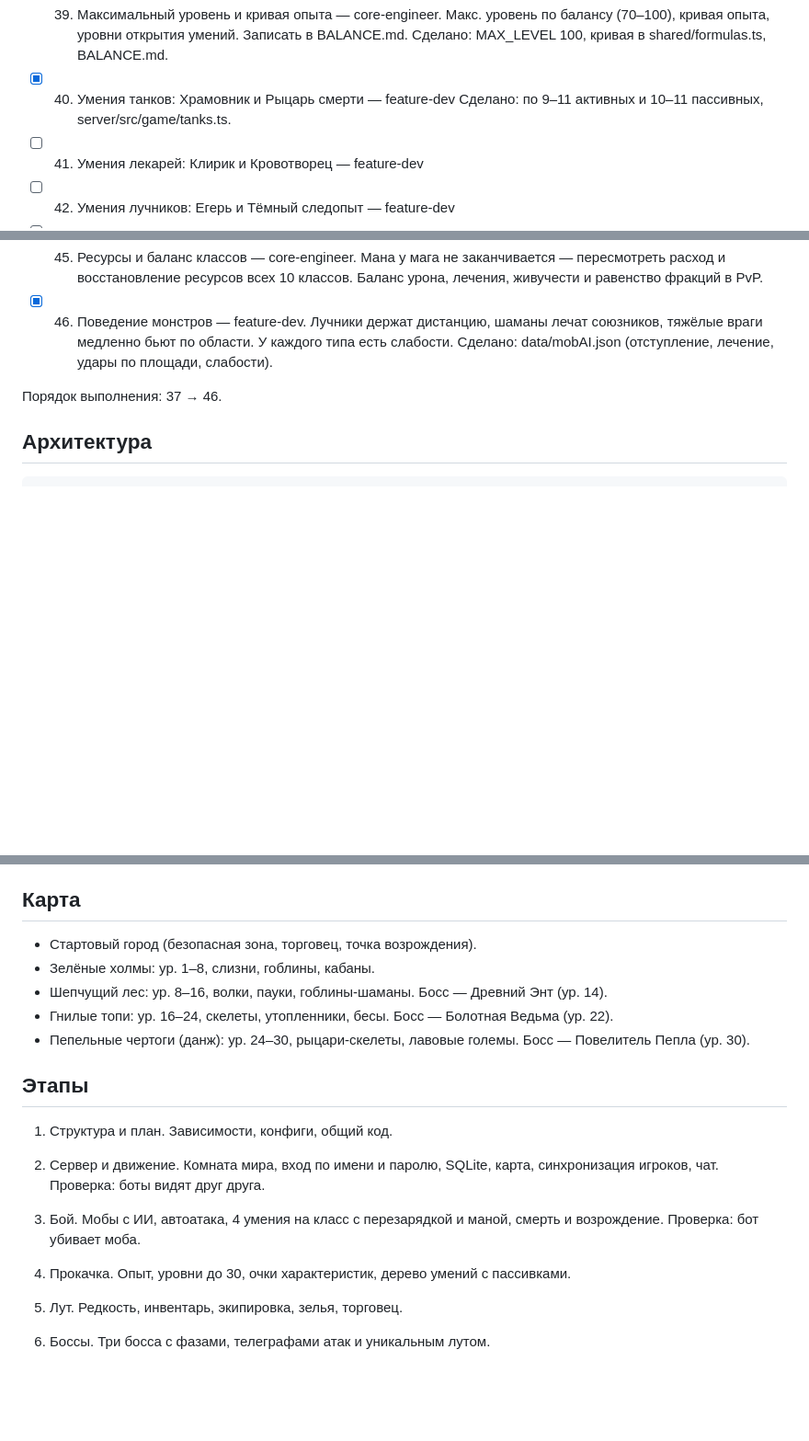
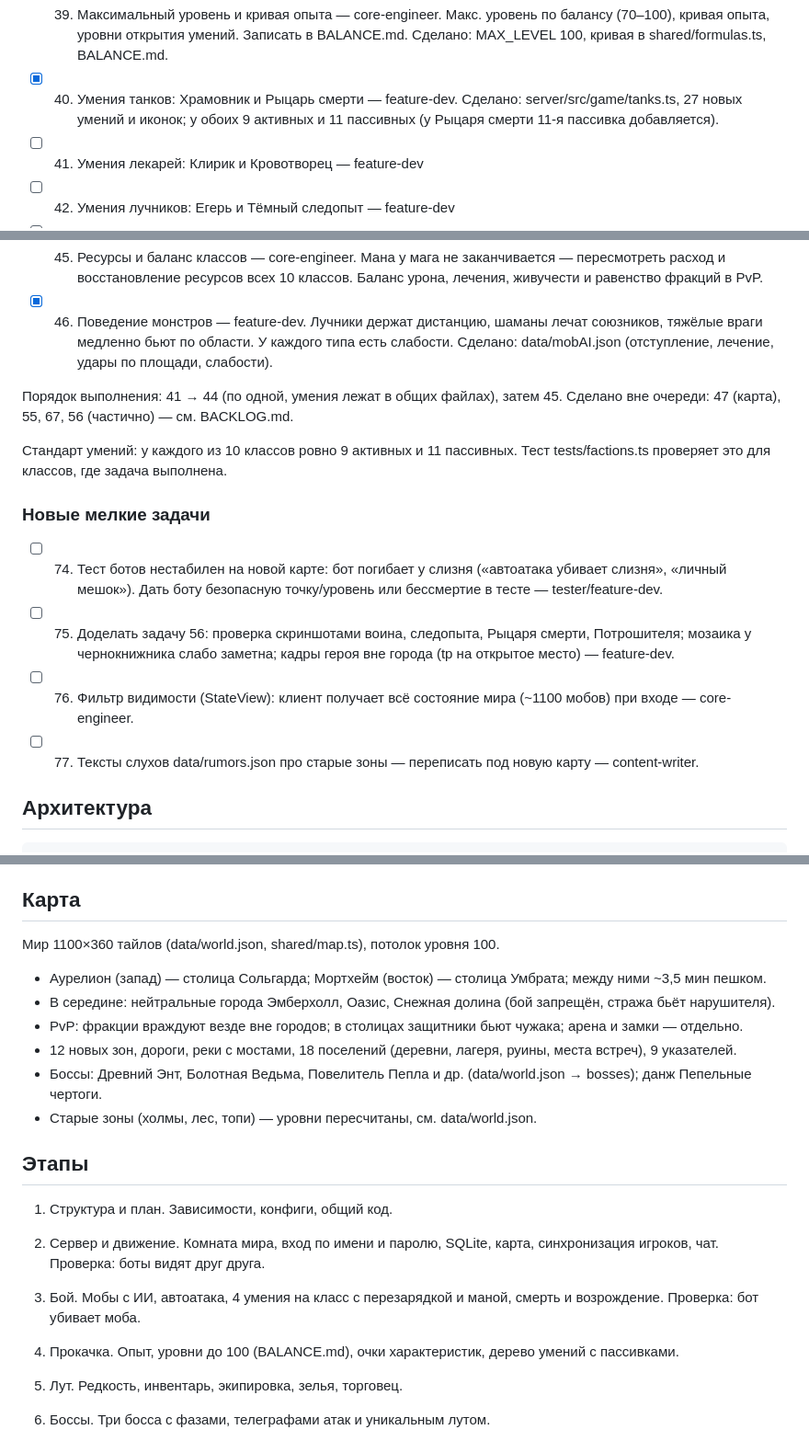
Before and after one commit to vernondevs/Projects, a Markdown page: PLAN.md, 3 parts joined by grey strips. Shown at 92% size. Rendered like a GitHub page; blank space fills up the shorter version.

Commit message:
План и бэклог: статус, стандарт умений 9+11, новая карта, мелкие задачи 74–77
Co-Authored-By: Claude Sonnet 5.5 <noreply@anthropic.com>

```diff
--- a/PLAN.md
+++ b/PLAN.md
@@ -19,7 +19,7 @@
   - Нейтральные города: сражаться нельзя, стража атакует нарушителя.
   - Каждому новому классу — базовые 3–4 умения; полный набор — в задачах 40–44.
 - [x] 39. Максимальный уровень и кривая опыта — core-engineer. Макс. уровень по балансу (70–100), кривая опыта, уровни открытия умений. Записать в BALANCE.md. Сделано: MAX_LEVEL 100, кривая в shared/formulas.ts, BALANCE.md.
-- [x] 40. Умения танков: Храмовник и Рыцарь смерти — feature-dev Сделано: по 9–11 активных и 10–11 пассивных, server/src/game/tanks.ts.
+- [x] 40. Умения танков: Храмовник и Рыцарь смерти — feature-dev. Сделано: server/src/game/tanks.ts, 27 новых умений и иконок; у обоих 9 активных и 11 пассивных (у Рыцаря смерти 11-я пассивка добавляется).
 - [ ] 41. Умения лекарей: Клирик и Кровотворец — feature-dev
 - [ ] 42. Умения лучников: Егерь и Тёмный следопыт — feature-dev
 - [ ] 43. Умения магов: Боевой маг и Чернокнижник — feature-dev
@@ -28,7 +28,16 @@
 - [ ] 45. Ресурсы и баланс классов — core-engineer. Мана у мага не заканчивается — пересмотреть расход и восстановление ресурсов всех 10 классов. Баланс урона, лечения, живучести и равенство фракций в PvP.
 - [x] 46. Поведение монстров — feature-dev. Лучники держат дистанцию, шаманы лечат союзников, тяжёлые враги медленно бьют по области. У каждого типа есть слабости. Сделано: data/mobAI.json (отступление, лечение, удары по площади, слабости).
 
-Порядок выполнения: 37 → 46.
+Порядок выполнения: 41 → 44 (по одной, умения лежат в общих файлах), затем 45. Сделано вне очереди: 47 (карта), 55, 67, 56 (частично) — см. BACKLOG.md.
+
+Стандарт умений: у каждого из 10 классов ровно 9 активных и 11 пассивных. Тест tests/factions.ts проверяет это для классов, где задача выполнена.
+
+### Новые мелкие задачи
+
+- [ ] 74. Тест ботов нестабилен на новой карте: бот погибает у слизня («автоатака убивает слизня», «личный мешок»). Дать боту безопасную точку/уровень или бессмертие в тесте — tester/feature-dev.
+- [ ] 75. Доделать задачу 56: проверка скриншотами воина, следопыта, Рыцаря смерти, Потрошителя; мозаика у чернокнижника слабо заметна; кадры героя вне города (tp на открытое место) — feature-dev.
+- [ ] 76. Фильтр видимости (StateView): клиент получает всё состояние мира (~1100 мобов) при входе — core-engineer.
+- [ ] 77. Тексты слухов data/rumors.json про старые зоны — переписать под новую карту — content-writer.
 
 ## Архитектура
 
@@ -65,18 +74,20 @@ tests/screenshot.ts  скриншоты клиента через Chrome
 
 ## Карта
 
-- Стартовый город (безопасная зона, торговец, точка возрождения).
-- Зелёные холмы: ур. 1–8, слизни, гоблины, кабаны.
-- Шепчущий лес: ур. 8–16, волки, пауки, гоблины-шаманы. Босс — Древний Энт (ур. 14).
-- Гнилые топи: ур. 16–24, скелеты, утопленники, бесы. Босс — Болотная Ведьма (ур. 22).
-- Пепельные чертоги (данж): ур. 24–30, рыцари-скелеты, лавовые големы. Босс — Повелитель Пепла (ур. 30).
+Мир 1100×360 тайлов (data/world.json, shared/map.ts), потолок уровня 100.
+- Аурелион (запад) — столица Сольгарда; Мортхейм (восток) — столица Умбрата; между ними ~3,5 мин пешком.
+- В середине: нейтральные города Эмберхолл, Оазис, Снежная долина (бой запрещён, стража бьёт нарушителя).
+- PvP: фракции враждуют везде вне городов; в столицах защитники бьют чужака; арена и замки — отдельно.
+- 12 новых зон, дороги, реки с мостами, 18 поселений (деревни, лагеря, руины, места встреч), 9 указателей.
+- Боссы: Древний Энт, Болотная Ведьма, Повелитель Пепла и др. (data/world.json → bosses); данж Пепельные чертоги.
+- Старые зоны (холмы, лес, топи) — уровни пересчитаны, см. data/world.json.
 
 ## Этапы
 
 1. Структура и план. Зависимости, конфиги, общий код.
 2. Сервер и движение. Комната мира, вход по имени и паролю, SQLite, карта, синхронизация игроков, чат. Проверка: боты видят друг друга.
 3. Бой. Мобы с ИИ, автоатака, 4 умения на класс с перезарядкой и маной, смерть и возрождение. Проверка: бот убивает моба.
-4. Прокачка. Опыт, уровни до 30, очки характеристик, дерево умений с пассивками.
+4. Прокачка. Опыт, уровни до 100 (BALANCE.md), очки характеристик, дерево умений с пассивками.
 5. Лут. Редкость, инвентарь, экипировка, зелья, торговец.
 6. Боссы. Три босса с фазами, телеграфами атак и уникальным лутом.
 7. Графика и полировка. Пиксель-арт, анимации ходьбы, атаки и смерти, частицы, цифры урона, мини-карта.
```
Also changed, not shown: BACKLOG.md (+5 -3 lines).
